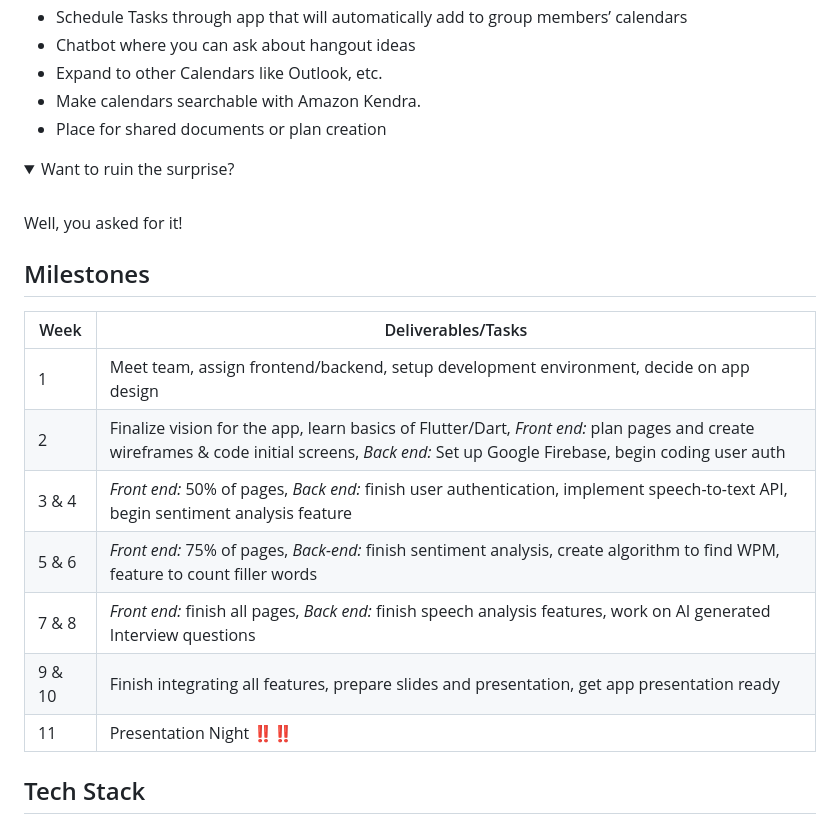
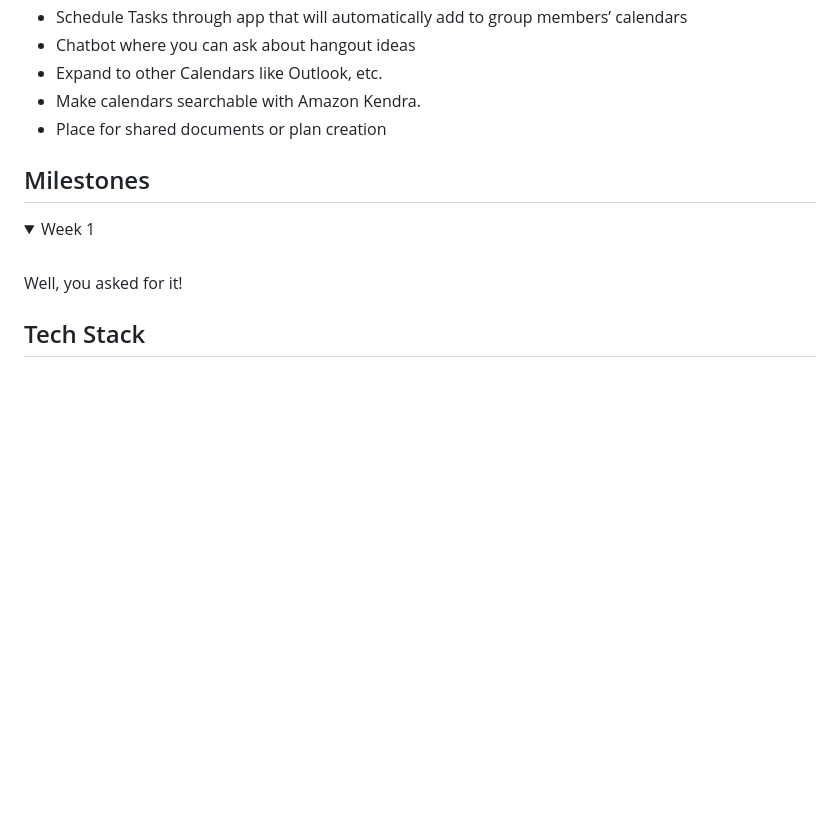
Before and after one commit to acm-projects/Harmoni, a Markdown page: README.md, the part around the change. Drawn GitHub-style; blank space fills up the shorter version.

```diff
--- a/README.md
+++ b/README.md
@@ -31,23 +31,15 @@
 - Make calendars searchable with Amazon Kendra.
 - Place for shared documents or plan creation
 
+
+
+## Milestones
 <details open>
-<summary>Want to ruin the surprise?</summary>
+<summary> Week 1 </summary>
 <br>
 Well, you asked for it!
 </details>
 
-
-## Milestones
-|Week| Deliverables/Tasks |
-|--|--|
-| 1 | Meet team, assign frontend/backend, setup development environment, decide on app design |
-| 2 | Finalize vision for the app, learn basics of Flutter/Dart, *Front end:* plan pages and create wireframes & code initial screens, *Back end:* Set up Google Firebase, begin coding user auth |
-| 3 & 4 | *Front end:* 50% of pages, *Back end:* finish user authentication, implement speech-to-text API, begin sentiment analysis feature |
-| 5 & 6 | *Front end:* 75% of pages, *Back-end:* finish sentiment analysis, create algorithm to find WPM, feature to count filler words|
-| 7 & 8 | *Front end:* finish all pages, *Back end:* finish speech analysis features, work on AI generated Interview questions|
-| 9 & 10 | Finish integrating all features, prepare slides and presentation, get app presentation ready |
-| 11 | Presentation Night ‼️‼️|
 
 ## Tech Stack
 Wireframing: [Figma](https://www.figma.com/)
```
